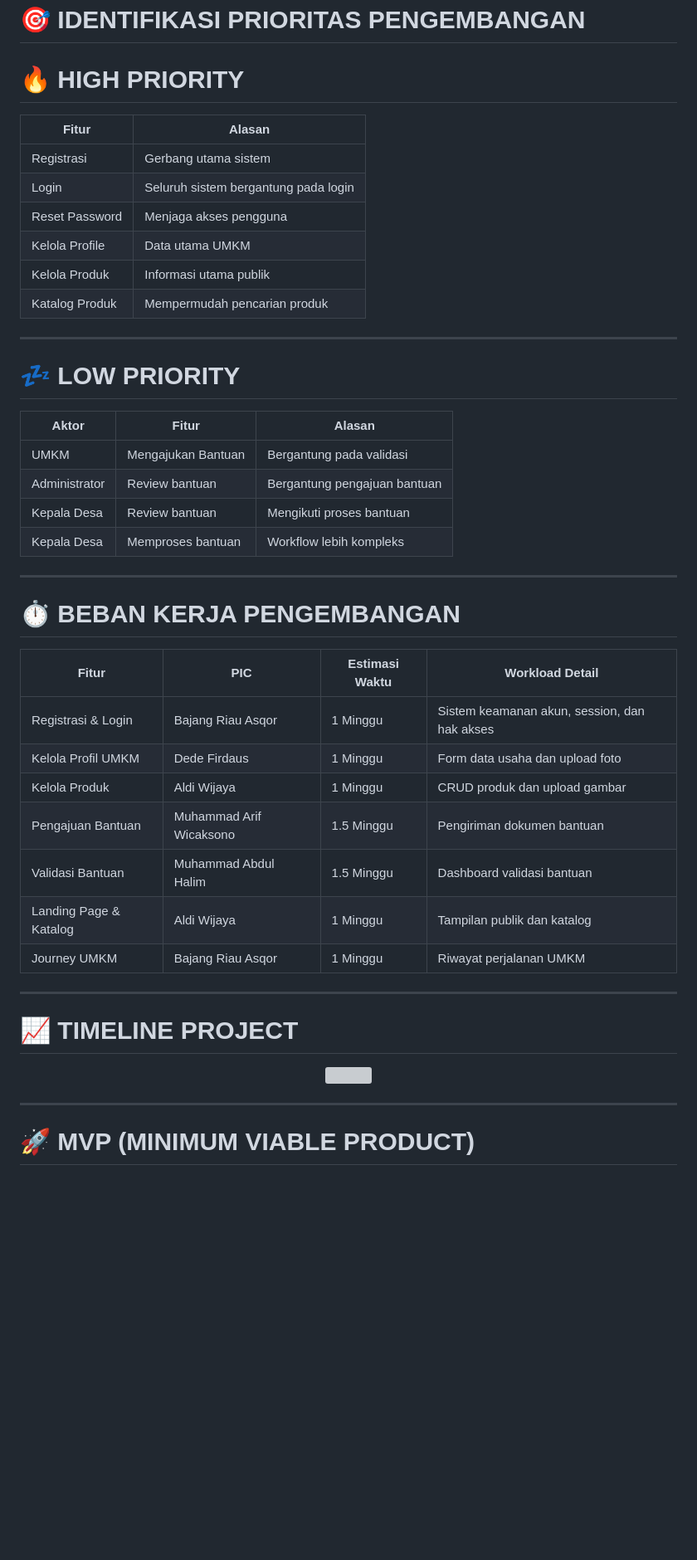
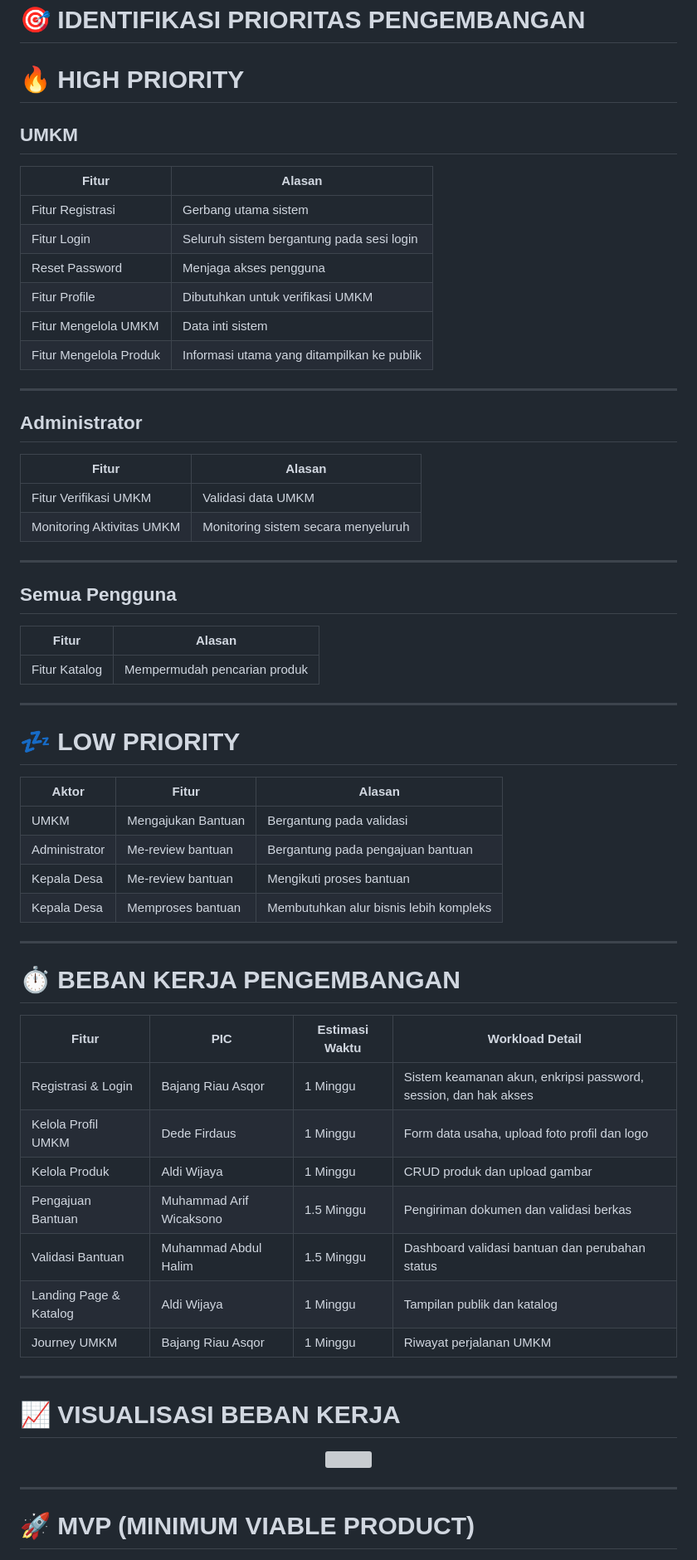
Before and after one commit to Daisuki340/valentine, a Markdown page: README.md, the part around one of its changes. Shown at 83% size. GitHub-like rendering; blank space fills up the shorter version; grey boxes are pictures that could not be loaded.

```diff
--- a/README.md
+++ b/README.md
@@ -438,14 +366,33 @@ Oleh karena itu, dirancang Sistem Manajemen UMKM Desa berbasis website sebagai s
 
 # 🔥 HIGH PRIORITY
 
+## UMKM
+
 | Fitur | Alasan |
 |---|---|
-| Registrasi | Gerbang utama sistem |
-| Login | Seluruh sistem bergantung pada login |
+| Fitur Registrasi | Gerbang utama sistem |
+| Fitur Login | Seluruh sistem bergantung pada sesi login |
 | Reset Password | Menjaga akses pengguna |
-| Kelola Profile | Data utama UMKM |
-| Kelola Produk | Informasi utama publik |
-| Katalog Produk | Mempermudah pencarian produk |
+| Fitur Profile | Dibutuhkan untuk verifikasi UMKM |
+| Fitur Mengelola UMKM | Data inti sistem |
+| Fitur Mengelola Produk | Informasi utama yang ditampilkan ke publik |
+
+---
+
+## Administrator
+
+| Fitur | Alasan |
+|---|---|
+| Fitur Verifikasi UMKM | Validasi data UMKM |
+| Monitoring Aktivitas UMKM | Monitoring sistem secara menyeluruh |
+
+---
+
+## Semua Pengguna
+
+| Fitur | Alasan |
+|---|---|
+| Fitur Katalog | Mempermudah pencarian produk |
 
 ---
 
@@ -454,9 +401,9 @@ Oleh karena itu, dirancang Sistem Manajemen UMKM Desa berbasis website sebagai s
 | Aktor | Fitur | Alasan |
 |---|---|---|
 | UMKM | Mengajukan Bantuan | Bergantung pada validasi |
-| Administrator | Review bantuan | Bergantung pengajuan bantuan |
-| Kepala Desa | Review bantuan | Mengikuti proses bantuan |
-| Kepala Desa | Memproses bantuan | Workflow lebih kompleks |
+| Administrator | Me-review bantuan | Bergantung pada pengajuan bantuan |
+| Kepala Desa | Me-review bantuan | Mengikuti proses bantuan |
+| Kepala Desa | Memproses bantuan | Membutuhkan alur bisnis lebih kompleks |
 
 ---
 
@@ -464,16 +411,16 @@ Oleh karena itu, dirancang Sistem Manajemen UMKM Desa berbasis website sebagai s
 
 | Fitur | PIC | Estimasi Waktu | Workload Detail |
 |---|---|---|---|
-| Registrasi & Login | Bajang Riau Asqor | 1 Minggu | Sistem keamanan akun, session, dan hak akses |
-| Kelola Profil UMKM | Dede Firdaus | 1 Minggu | Form data usaha dan upload foto |
+| Registrasi & Login | Bajang Riau Asqor | 1 Minggu | Sistem keamanan akun, enkripsi password, session, dan hak akses |
+| Kelola Profil UMKM | Dede Firdaus | 1 Minggu | Form data usaha, upload foto profil dan logo |
 | Kelola Produk | Aldi Wijaya | 1 Minggu | CRUD produk dan upload gambar |
-| Pengajuan Bantuan | Muhammad Arif Wicaksono | 1.5 Minggu | Pengiriman dokumen bantuan |
-| Validasi Bantuan | Muhammad Abdul Halim | 1.5 Minggu | Dashboard validasi bantuan |
+| Pengajuan Bantuan | Muhammad Arif Wicaksono | 1.5 Minggu | Pengiriman dokumen dan validasi berkas |
+| Validasi Bantuan | Muhammad Abdul Halim | 1.5 Minggu | Dashboard validasi bantuan dan perubahan status |
 | Landing Page & Katalog | Aldi Wijaya | 1 Minggu | Tampilan publik dan katalog |
 | Journey UMKM | Bajang Riau Asqor | 1 Minggu | Riwayat perjalanan UMKM |
 
 ---
 
-# 📈 TIMELINE PROJECT
+# 📈 VISUALISASI BEBAN KERJA
 
 <p align="center">
```
Also changed, not shown: other parts of README.md (+86 -175 lines).
